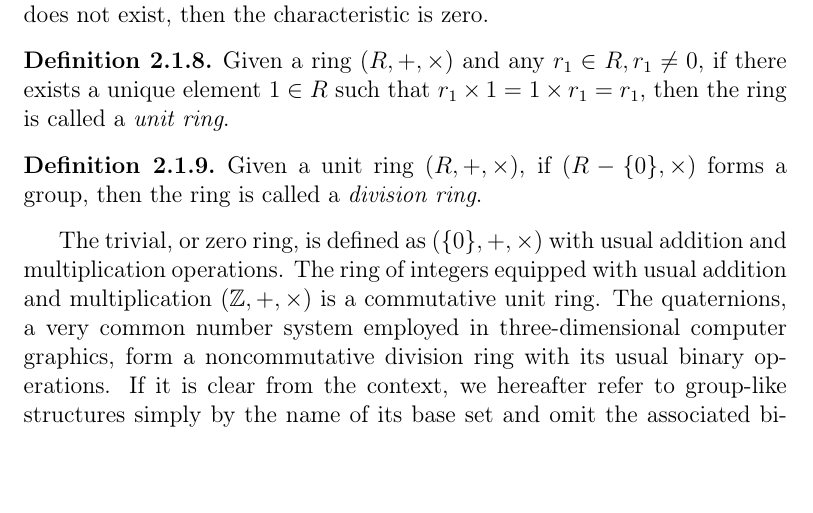
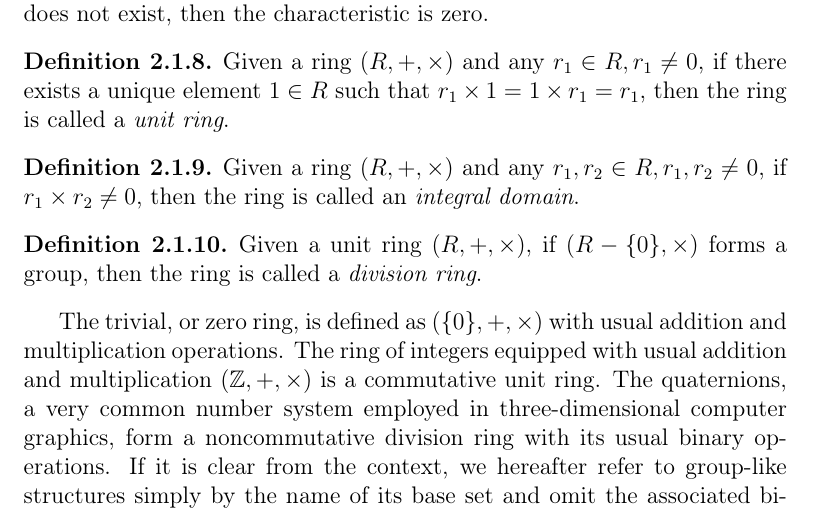
Before and after one commit to zambonin/msc, a LaTeX thesis (main.tex): part of page 9 of 34, cut so that both start at the same text, the shorter picture padded with empty space. Compiled offline with pdfLaTeX.

Commit message:
overleaf_to_git: update main.tex from r4057 to r4061

```diff
--- a/main.tex
+++ b/main.tex
@@ -143,6 +143,10 @@ We hereafter refer to $0$ as the \emph{additive identity} and to $1$ as the \emp
 
 \begin{definition}
   Given a ring $(R, +, \times)$ and any $r_{1} \in R, r_{1} \neq 0$, if there exists a unique element $1 \in R$ such that $r_{1} \times 1 = 1 \times r_{1} = r_{1}$, then the ring is called a \emph{unit ring}.
+\end{definition}
+
+\begin{definition}
+  Given a ring $(R, +, \times)$ and any $r_{1}, r_{2} \in R, r_{1}, r_{2} \neq 0$, if $r_{1} \times r_{2} \neq 0$, then the ring is called an \emph{integral domain}.
 \end{definition}
 
 \begin{definition}
```
